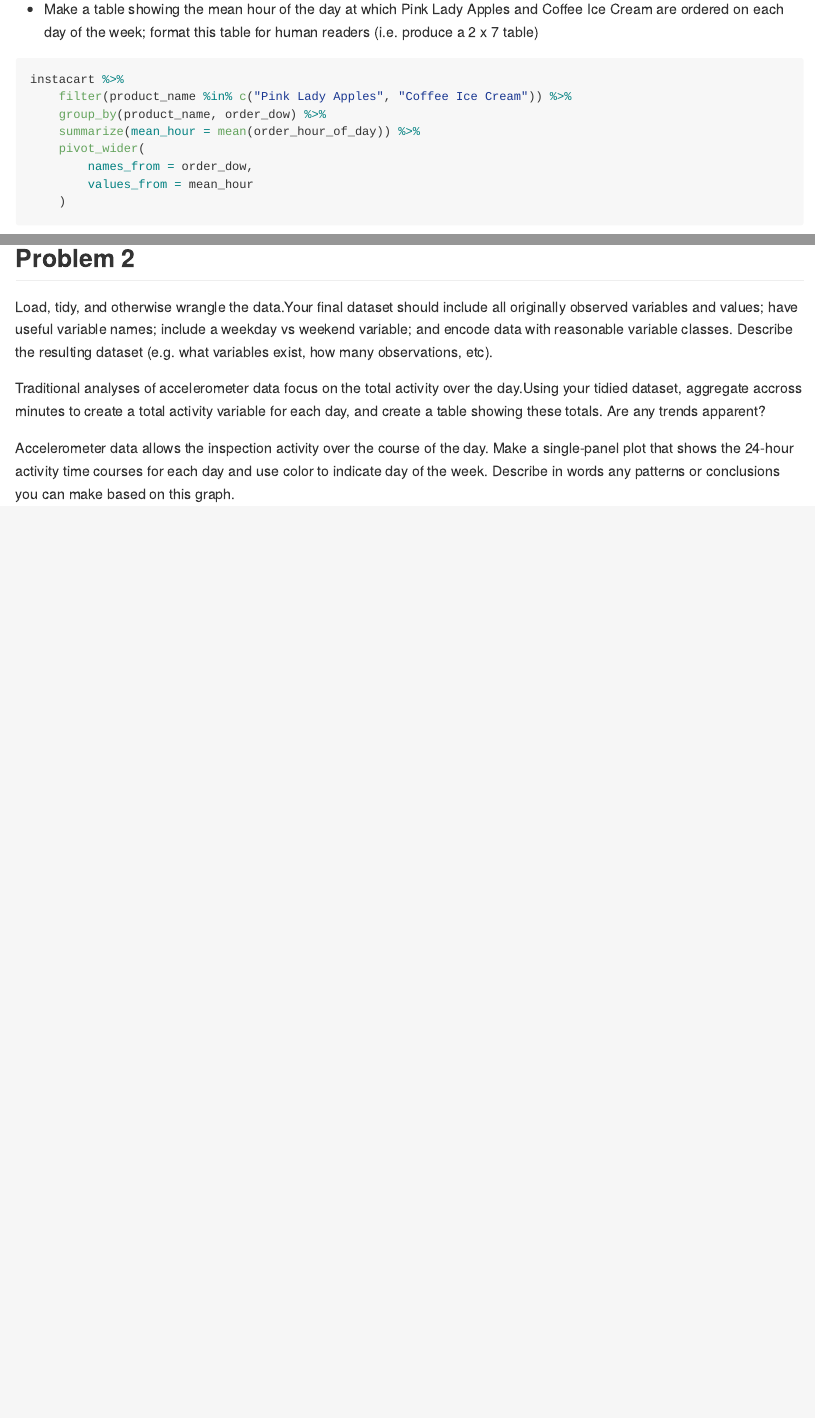
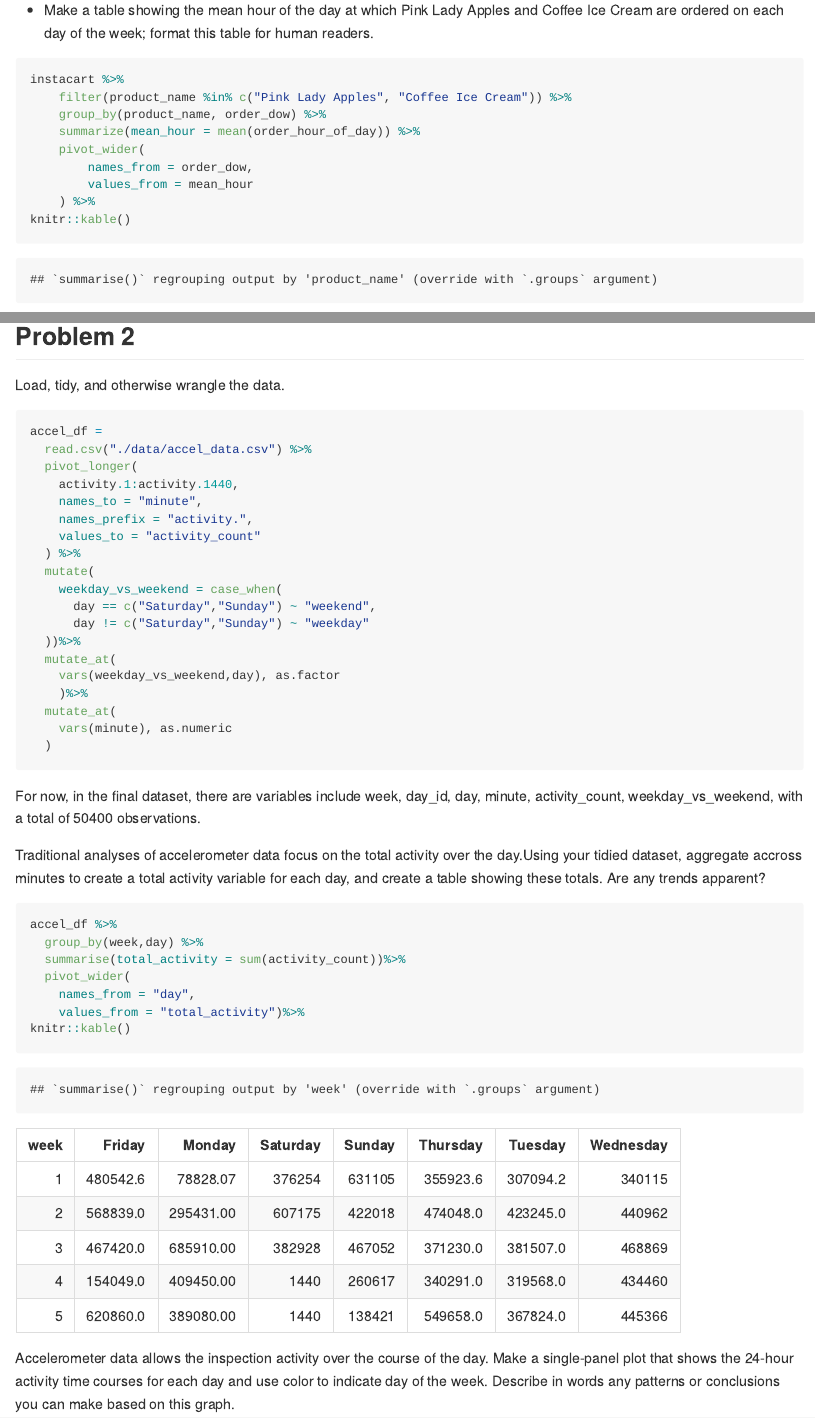
Before and after one commit to Chaserrya/p8105_hw3_cy2588, an R Markdown document (p8105_hw3_cy2588.Rmd): the page in a window 1100 px wide, from 2320 px down before the commit and from 2340 px down after it, so that both start at the same text, and a second part further down, joined at a grey line. The pictures show the output file p8105_hw3_cy2588.md that the author committed with the source, drawn offline in the style of GitHub.

Commit message:
Finished problem2 code part, and ready to comment those tables and plots!

````diff
--- a/p8105_hw3_cy2588.Rmd
+++ b/p8105_hw3_cy2588.Rmd
@@ -58,7 +59,7 @@ instacart %>%
 ```
 
 
-* Make a table showing the mean hour of the day at which Pink Lady Apples and Coffee Ice Cream are ordered on each day of the week; format this table for human readers (i.e. produce a 2 x 7 table)
+* Make a table showing the mean hour of the day at which Pink Lady Apples and Coffee Ice Cream are ordered on each day of the week; format this table for human readers.
 
 ```{r}
 instacart %>%
@@ -68,13 +69,42 @@ instacart %>%
 	pivot_wider(
 		names_from = order_dow,
 		values_from = mean_hour
-	)
+	) %>%
+knitr::kable()
 ```
 
 ## Problem 2
 
-Load, tidy, and otherwise wrangle the data.Your final dataset should include all originally observed variables and values; have useful variable names; include a weekday vs weekend variable; and encode data with reasonable variable classes. Describe the resulting dataset (e.g. what variables exist, how many observations, etc).
-
-
+Load, tidy, and otherwise wrangle the data.
+```{r}
+accel_df =
+  read.csv("./data/accel_data.csv") %>%
+  pivot_longer(
+    activity.1:activity.1440,
+    names_to = "minute",
+    names_prefix = "activity.",
+    values_to = "activity_count"
+  ) %>%
+  mutate(
+    weekday_vs_weekend = case_when(
+      day == c("Saturday","Sunday") ~ "weekend",
+      day != c("Saturday","Sunday") ~ "weekday"
+  ))%>%
+  mutate_at(
+    vars(weekday_vs_weekend,day), as.factor
+    )%>%
+  mutate_at(
+    vars(minute), as.numeric
+  )
+```
+For now, in the final dataset, there are variables include `r names(accel_df)`, with a total of `r nrow(accel_df)` observations.
 
 Traditional analyses of accelerometer data focus on the total activity over the day.Using your tidied dataset, aggregate accross minutes to create a total activity variable for each day, and create a table showing these totals. Are any trends apparent?
+```{r}
+accel_df %>%
+  group_by(week,day) %>%
+  summarise(total_activity = sum(activity_count))%>%
+  pivot_wider(
+    names_from = "day",
+    values_from = "total_activity")%>%
+knitr::kable()
````
Also changed, not shown: p8105_hw3_cy2588.md, p8105_hw3_cy2588.Rmd (18 more changed lines).
